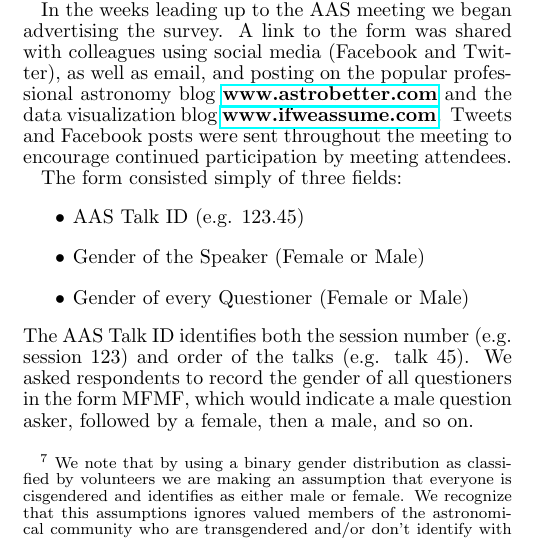
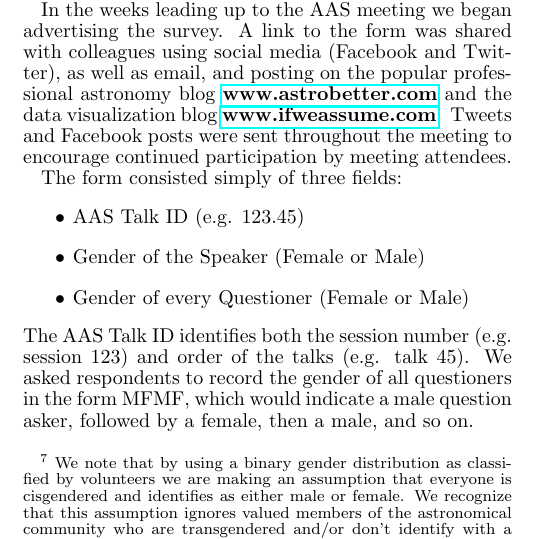
Before and after one commit to astronomeralex/aas-gender-talks, a LaTeX document (paper/gender_paper.tex): part of one column of page 1 of 4, cut so that both start at the same text. Compiled offline with pdfLaTeX; a missing bibliography style is replaced by a similar one.

Commit message:
fix a typo

```diff
--- a/paper/gender_paper.tex
+++ b/paper/gender_paper.tex
@@ -55,7 +55,7 @@ Here we present findings from a semi-formal survey of oral presentations at a re
 
 %%%%%%%%%%%%%%%%%%%%%%%%%%%%%%
 \section{Collecting Data}
-To gather data on the gender ratio of speakers and questioners we relied on a volunteer community effort. Our goal was to record the gender\footnote{We note that by using a binary gender distribution as classified by volunteers we are making an assumption that everyone is cisgendered and identifies as either male or female. We recognize that this assumptions ignores valued members of the astronomical community who are transgendered and/or don't identify with a binary gender. Given the confines of this small study, we saw no way around this, but welcome suggestions about how to record and improve the recognition of transgendered scientists.} of speakers and questioners from as many sessions and sub-fields as possible.
+To gather data on the gender ratio of speakers and questioners we relied on a volunteer community effort. Our goal was to record the gender\footnote{We note that by using a binary gender distribution as classified by volunteers we are making an assumption that everyone is cisgendered and identifies as either male or female. We recognize that this assumption ignores valued members of the astronomical community who are transgendered and/or don't identify with a binary gender. Given the confines of this small study, we saw no way around this, but welcome suggestions about how to record and improve the recognition of transgendered scientists.} of speakers and questioners from as many sessions and sub-fields as possible.
 
 In the weeks leading up to the AAS meeting we began advertising the survey. A link to the form was shared with colleagues using social media (Facebook and Twitter), as well as email, and posting on the popular professional astronomy blog \href{http://www.astrobetter.com}{\bf{www.astrobetter.com}} and the data visualization blog \href{http://www.ifweassume.com}{\bf{www.ifweassume.com}}. Tweets and Facebook posts were sent throughout the meeting to encourage continued participation by meeting attendees.
 
```
Also changed, not shown: paper/gender_paper.pdf.
